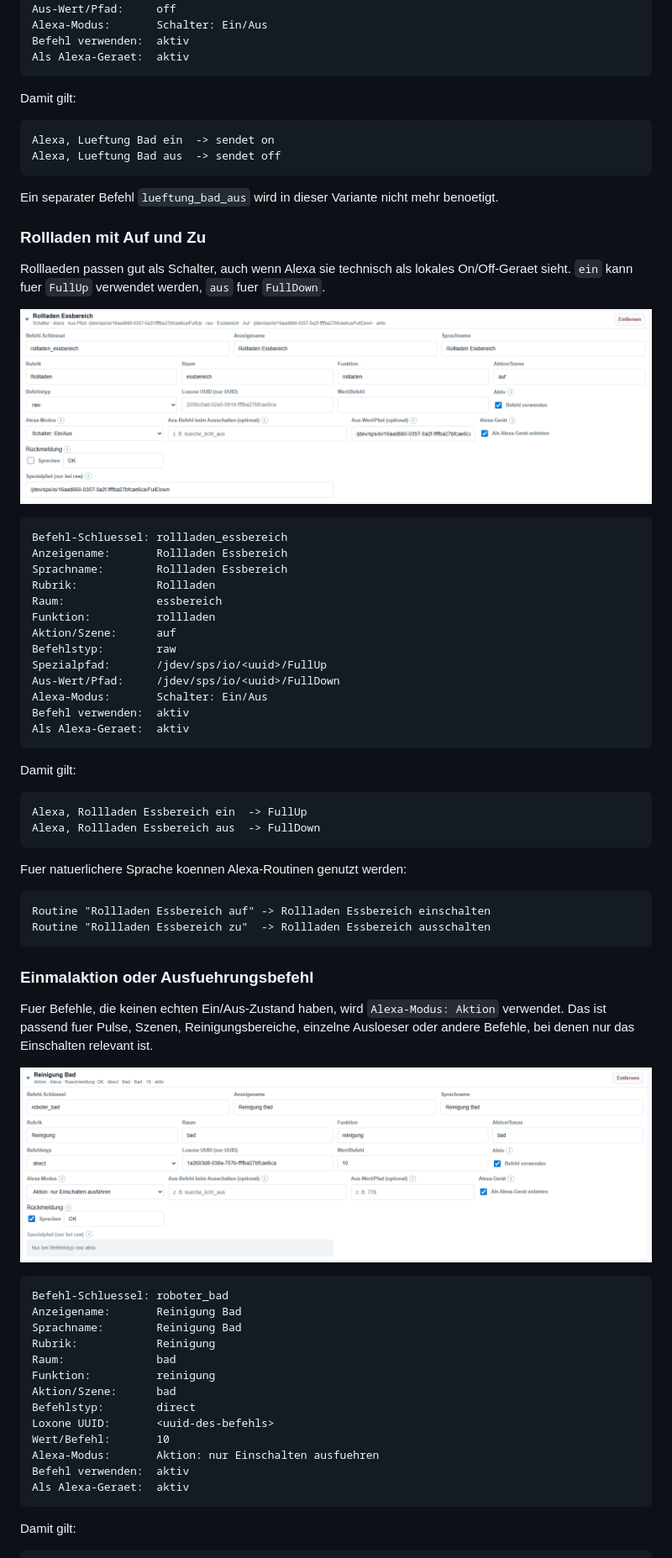
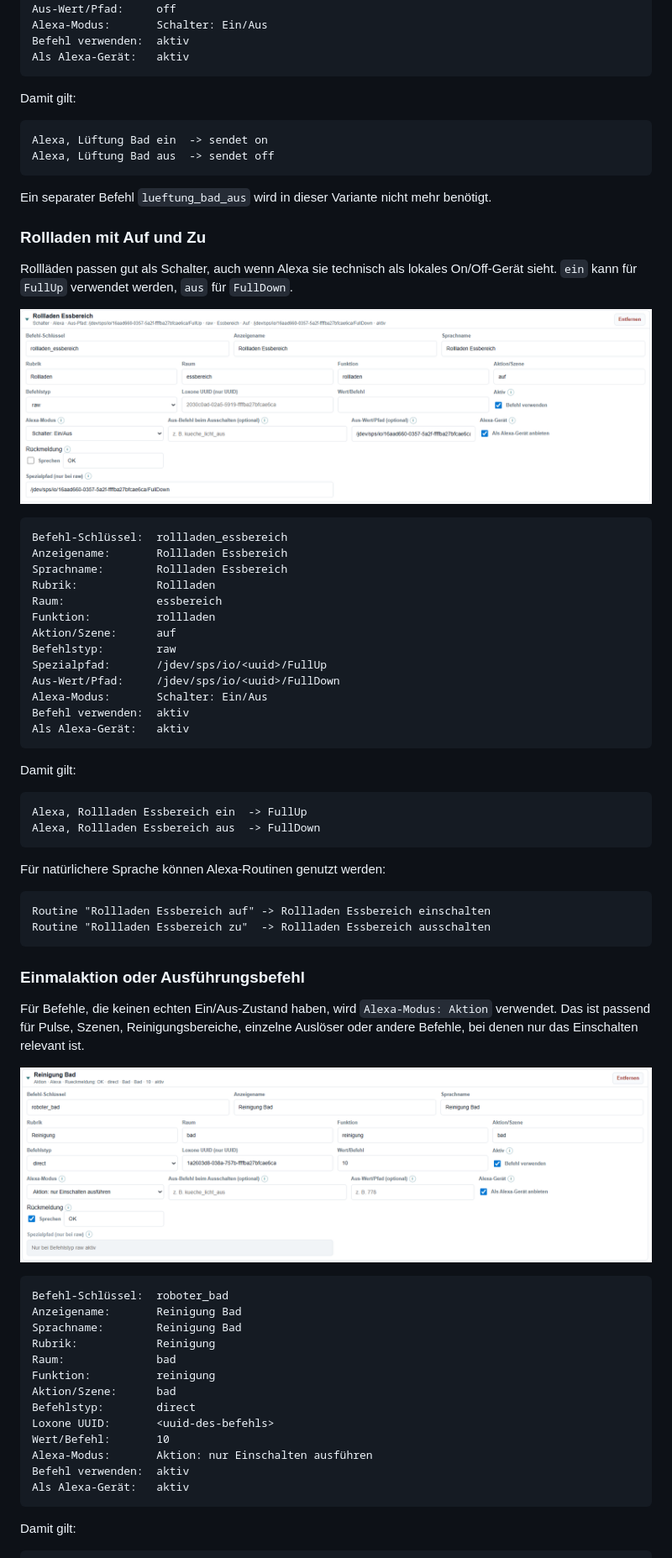
Before and after one commit to herdan75/loxevo, a Markdown page: README.md, the part around one of its changes. Shown at 84% size. Drawn GitHub-style.

Commit message:
Fix README umlauts in practice examples

````diff
--- a/README.md
+++ b/README.md
@@ -348,26 +348,26 @@ Wert/Befehl:       on
 Aus-Wert/Pfad:     off
 Alexa-Modus:       Schalter: Ein/Aus
 Befehl verwenden:  aktiv
-Als Alexa-Geraet:  aktiv
+Als Alexa-Gerät:   aktiv
 ```
 
 Damit gilt:
 
 ```text
-Alexa, Lueftung Bad ein  -> sendet on
-Alexa, Lueftung Bad aus  -> sendet off
+Alexa, Lüftung Bad ein  -> sendet on
+Alexa, Lüftung Bad aus  -> sendet off
 ```
 
-Ein separater Befehl `lueftung_bad_aus` wird in dieser Variante nicht mehr benoetigt.
+Ein separater Befehl `lueftung_bad_aus` wird in dieser Variante nicht mehr benötigt.
 
 ### Rollladen mit Auf und Zu
 
-Rolllaeden passen gut als Schalter, auch wenn Alexa sie technisch als lokales On/Off-Geraet sieht. `ein` kann fuer `FullUp` verwendet werden, `aus` fuer `FullDown`.
+Rollläden passen gut als Schalter, auch wenn Alexa sie technisch als lokales On/Off-Gerät sieht. `ein` kann für `FullUp` verwendet werden, `aus` für `FullDown`.
 
 ![Praxisbeispiel Rollladen](docs/Images/praxis-rollladen.png)
 
 ```text
-Befehl-Schluessel: rollladen_essbereich
+Befehl-Schlüssel:  rollladen_essbereich
 Anzeigename:       Rollladen Essbereich
 Sprachname:        Rollladen Essbereich
 Rubrik:            Rollladen
@@ -379,7 +379,7 @@ Spezialpfad:       /jdev/sps/io/<uuid>/FullUp
 Aus-Wert/Pfad:     /jdev/sps/io/<uuid>/FullDown
 Alexa-Modus:       Schalter: Ein/Aus
 Befehl verwenden:  aktiv
-Als Alexa-Geraet:  aktiv
+Als Alexa-Gerät:   aktiv
 ```
 
 Damit gilt:
@@ -389,21 +389,21 @@ Alexa, Rollladen Essbereich ein  -> FullUp
 Alexa, Rollladen Essbereich aus  -> FullDown
 ```
 
-Fuer natuerlichere Sprache koennen Alexa-Routinen genutzt werden:
+Für natürlichere Sprache können Alexa-Routinen genutzt werden:
 
 ```text
 Routine "Rollladen Essbereich auf" -> Rollladen Essbereich einschalten
 Routine "Rollladen Essbereich zu"  -> Rollladen Essbereich ausschalten
 ```
 
-### Einmalaktion oder Ausfuehrungsbefehl
+### Einmalaktion oder Ausführungsbefehl
 
-Fuer Befehle, die keinen echten Ein/Aus-Zustand haben, wird `Alexa-Modus: Aktion` verwendet. Das ist passend fuer Pulse, Szenen, Reinigungsbereiche, einzelne Ausloeser oder andere Befehle, bei denen nur das Einschalten relevant ist.
+Für Befehle, die keinen echten Ein/Aus-Zustand haben, wird `Alexa-Modus: Aktion` verwendet. Das ist passend für Pulse, Szenen, Reinigungsbereiche, einzelne Auslöser oder andere Befehle, bei denen nur das Einschalten relevant ist.
 
 ![Praxisbeispiel Einmalaktion](docs/Images/praxis-aktion.png)
 
 ```text
-Befehl-Schluessel: roboter_bad
+Befehl-Schlüssel:  roboter_bad
 Anzeigename:       Reinigung Bad
 Sprachname:        Reinigung Bad
 Rubrik:            Reinigung
@@ -413,9 +413,9 @@ Aktion/Szene:      bad
 Befehlstyp:        direct
 Loxone UUID:       <uuid-des-befehls>
 Wert/Befehl:       10
-Alexa-Modus:       Aktion: nur Einschalten ausfuehren
+Alexa-Modus:       Aktion: nur Einschalten ausführen
 Befehl verwenden:  aktiv
-Als Alexa-Geraet:  aktiv
+Als Alexa-Gerät:   aktiv
 ```
 
 Damit gilt:
````
Also changed, not shown: other parts of README.md (+29 -29 lines).
